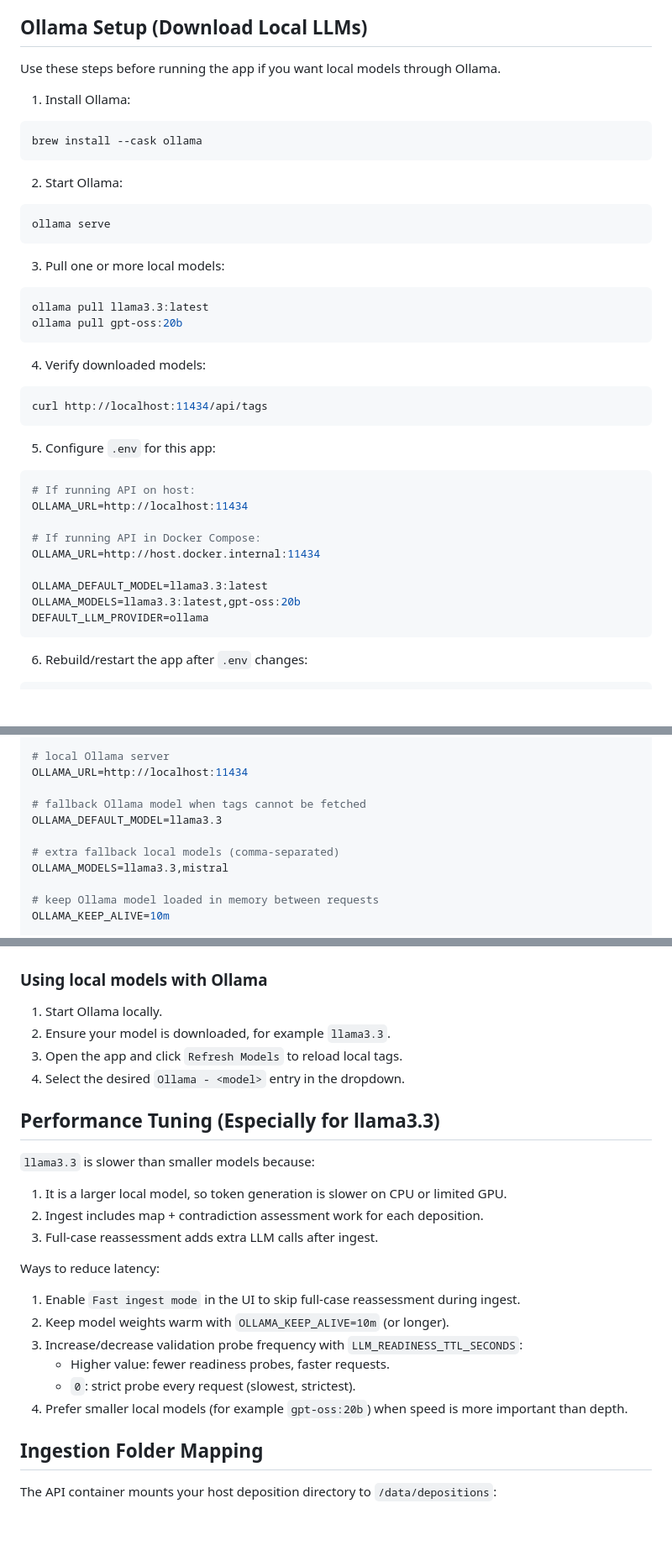
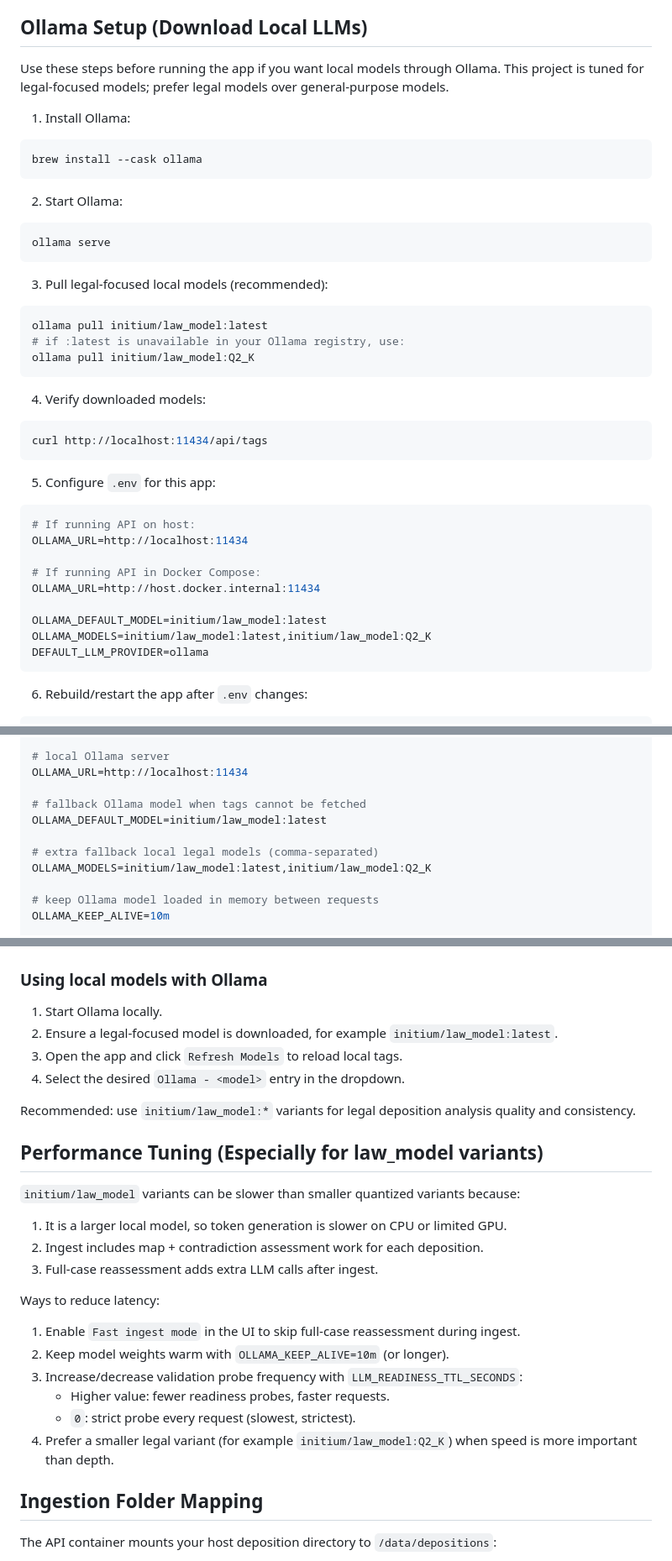
Before and after one commit to data-blitz-demos/agentic-legal-deposition-demo, a Markdown page: README.md, 3 parts joined by grey strips. Shown at 84% size. Drawn GitHub-style; blank space fills up the shorter version.

Commit message:
docs: recommend legal Ollama models in setup

````diff
--- a/README.md
+++ b/README.md
@@ -5,6 +5,7 @@ This demo ingests unstructured deposition `.txt` files for a case, maps each one
 ## Ollama Setup (Download Local LLMs)
 
 Use these steps before running the app if you want local models through Ollama.
+This project is tuned for legal-focused models; prefer legal models over general-purpose models.
 
 1. Install Ollama:
 ```bash
@@ -16,10 +17,11 @@ brew install --cask ollama
 ollama serve
 ```
 
-3. Pull one or more local models:
+3. Pull legal-focused local models (recommended):
 ```bash
-ollama pull llama3.3:latest
-ollama pull gpt-oss:20b
+ollama pull initium/law_model:latest
+# if :latest is unavailable in your Ollama registry, use:
+ollama pull initium/law_model:Q2_K
 ```
 
 4. Verify downloaded models:
@@ -35,8 +37,8 @@ OLLAMA_URL=http://localhost:11434
 # If running API in Docker Compose:
 OLLAMA_URL=http://host.docker.internal:11434
 
-OLLAMA_DEFAULT_MODEL=llama3.3:latest
-OLLAMA_MODELS=llama3.3:latest,gpt-oss:20b
+OLLAMA_DEFAULT_MODEL=initium/law_model:latest
+OLLAMA_MODELS=initium/law_model:latest,initium/law_model:Q2_K
 DEFAULT_LLM_PROVIDER=ollama
 ```
 
@@ -184,10 +186,10 @@ DEFAULT_LLM_PROVIDER=openai
 OLLAMA_URL=http://localhost:11434
 
 # fallback Ollama model when tags cannot be fetched
-OLLAMA_DEFAULT_MODEL=llama3.3
+OLLAMA_DEFAULT_MODEL=initium/law_model:latest
 
-# extra fallback local models (comma-separated)
-OLLAMA_MODELS=llama3.3,mistral
+# extra fallback local legal models (comma-separated)
+OLLAMA_MODELS=initium/law_model:latest,initium/law_model:Q2_K
 
 # keep Ollama model loaded in memory between requests
 OLLAMA_KEEP_ALIVE=10m
@@ -206,13 +208,15 @@ LLM_OPTIONS_PROBE_WORKERS=3
 ### Using local models with Ollama
 
 1. Start Ollama locally.
-2. Ensure your model is downloaded, for example `llama3.3`.
+2. Ensure a legal-focused model is downloaded, for example `initium/law_model:latest`.
 3. Open the app and click `Refresh Models` to reload local tags.
 4. Select the desired `Ollama - <model>` entry in the dropdown.
 
-## Performance Tuning (Especially for llama3.3)
+Recommended: use `initium/law_model:*` variants for legal deposition analysis quality and consistency.
 
-`llama3.3` is slower than smaller models because:
+## Performance Tuning (Especially for law_model variants)
+
+`initium/law_model` variants can be slower than smaller quantized variants because:
 
 1. It is a larger local model, so token generation is slower on CPU or limited GPU.
 2. Ingest includes map + contradiction assessment work for each deposition.
@@ -225,7 +229,7 @@ Ways to reduce latency:
 3. Increase/decrease validation probe frequency with `LLM_READINESS_TTL_SECONDS`:
    - Higher value: fewer readiness probes, faster requests.
    - `0`: strict probe every request (slowest, strictest).
-4. Prefer smaller local models (for example `gpt-oss:20b`) when speed is more important than depth.
+4. Prefer a smaller legal variant (for example `initium/law_model:Q2_K`) when speed is more important than depth.
 
 ## Ingestion Folder Mapping
 
````
